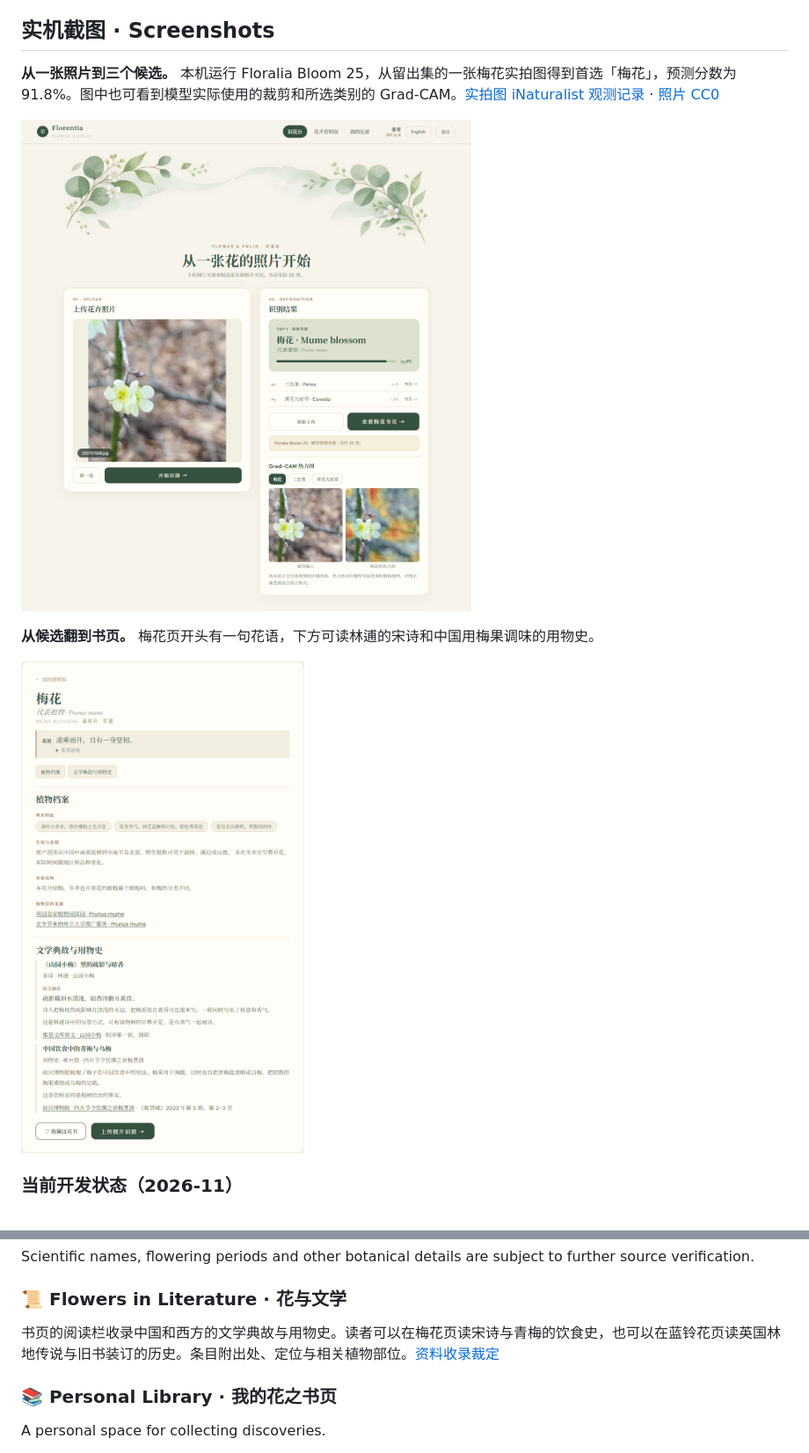
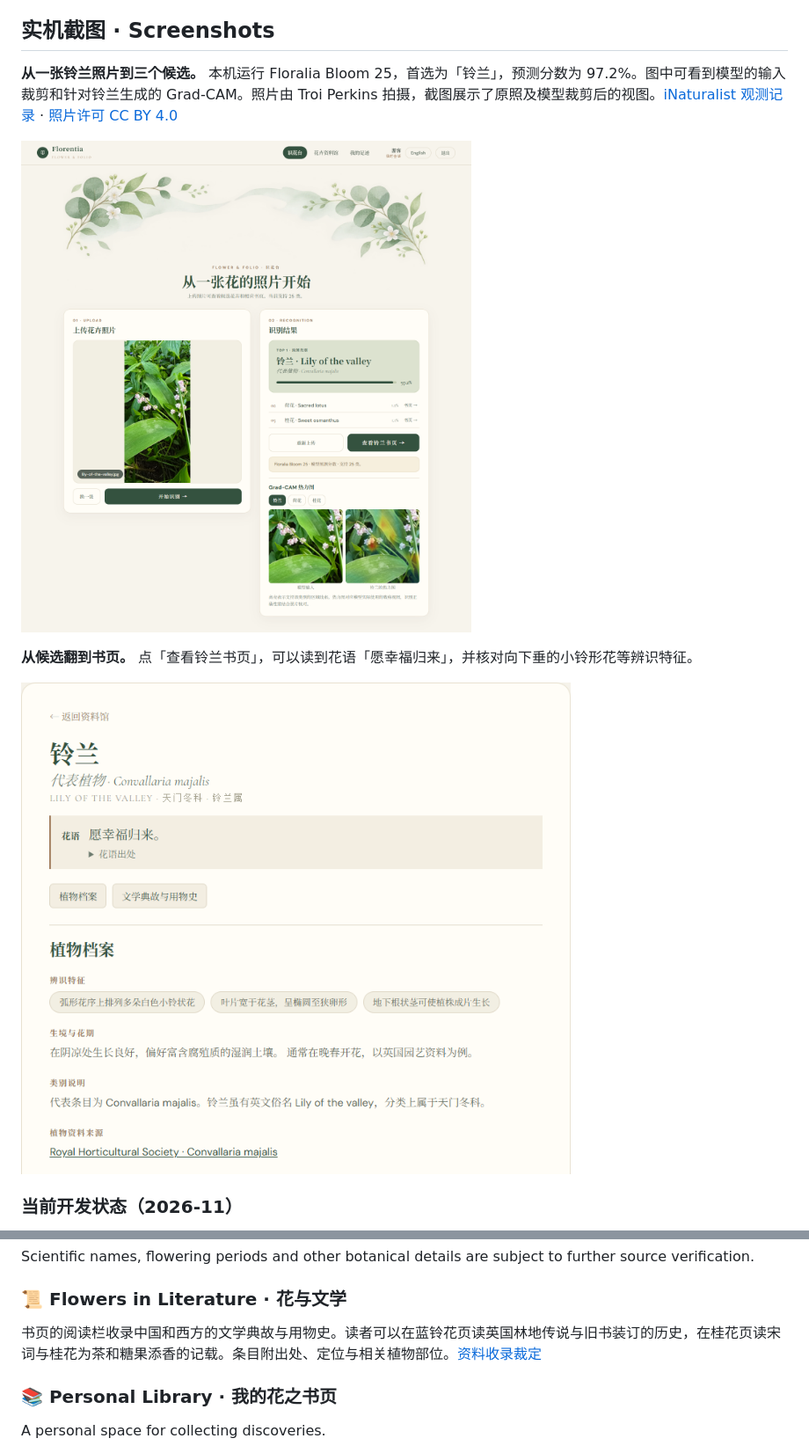
Before and after one commit to stellablack528/Floralia-Library, a Markdown page: README.md, 2 parts joined by grey strips. Shown at 88% size. Rendered like a GitHub page; pictures changed too: assets/readme/lily-of-the-valley-folio.png (added), assets/readme/plum-folio.png (deleted), assets/readme/recognition.png.

Commit message:
docs: showcase lily of the valley in the README

```diff
--- a/README.md
+++ b/README.md
@@ -53,5 +53,5 @@ Rather than ending with a classification label, Floralia aims to invite further
 
 ## 实机截图 · Screenshots
 
-**从一张照片到三个候选。** 本机运行 Floralia Bloom 25，从留出集的一张梅花实拍图得到首选「梅花」，预测分数为 91.8%。图中也可看到模型实际使用的裁剪和所选类别的 Grad-CAM。[实拍图 iNaturalist 观测记录](https://www.inaturalist.org/observations/201540541) · [照片 CC0](https://creativecommons.org/publicdomain/zero/1.0/)
+**从一张铃兰照片到三个候选。** 本机运行 Floralia Bloom 25，首选为「铃兰」，预测分数为 97.2%。图中可看到模型的输入裁剪和针对铃兰生成的 Grad-CAM。照片由 Troi Perkins 拍摄，截图展示了原照及模型裁剪后的视图。[iNaturalist 观测记录](https://www.inaturalist.org/observations/367568082) · [照片许可 CC BY 4.0](https://creativecommons.org/licenses/by/4.0/)
 
@@ -59,7 +59,7 @@ Rather than ending with a classification label, Floralia aims to invite further
 
-**从候选翻到书页。** 梅花页开头有一句花语，下方可读林逋的宋诗和中国用梅果调味的用物史。
+**从候选翻到书页。** 点「查看铃兰书页」，可以读到花语「愿幸福归来」，并核对向下垂的小铃形花等辨识特征。
 
-![梅花书页里的一句花语、植物档案、宋诗和青梅用物史](assets/readme/plum-folio.png)
+![铃兰书页的一句花语和植物档案](assets/readme/lily-of-the-valley-folio.png)
 
 ### 当前开发状态（2026-11）
 
@@ -107,7 +107,7 @@ Scientific names, flowering periods and other botanical details are subject to f
 
 ### 📜 Flowers in Literature · 花与文学
 
-书页的阅读栏收录中国和西方的文学典故与用物史。读者可以在梅花页读宋诗与青梅的饮食史，也可以在蓝铃花页读英国林地传说与旧书装订的历史。条目附出处、定位与相关植物部位。[资料收录裁定](docs/knowledge.md#资料收录裁定)
+书页的阅读栏收录中国和西方的文学典故与用物史。读者可以在蓝铃花页读英国林地传说与旧书装订的历史，在桂花页读宋词与桂花为茶和糖果添香的记载。条目附出处、定位与相关植物部位。[资料收录裁定](docs/knowledge.md#资料收录裁定)
 
 ### 📚 Personal Library · 我的花之书页
 
```
Also changed, not shown: other parts of README.md (+2 -2 lines).
